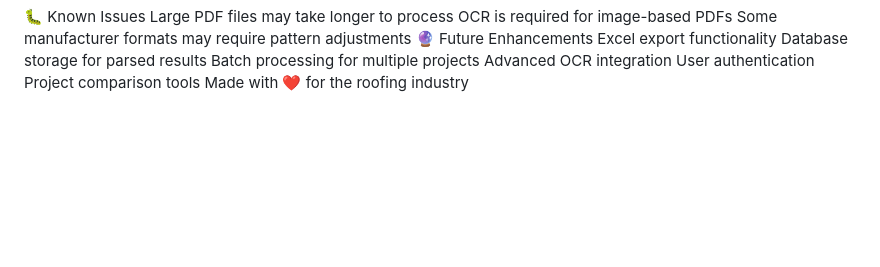
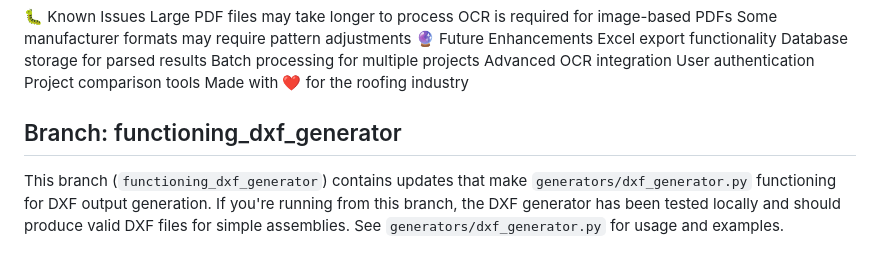
Before and after one commit to buildingsystemsai-drafty/AssemblyDrawingTool, a Markdown page: README.md, the part around the change. Rendered like a GitHub page; blank space fills up the shorter version.

Commit message:
docs: note functioning DXF generator on functioning_dxf_generator branch

```diff
--- a/README.md
+++ b/README.md
@@ -129,3 +129,7 @@ Some manufacturer formats may require pattern adjustments
  User authentication
  Project comparison tools
 Made with ❤️ for the roofing industry
+
+## Branch: functioning_dxf_generator
+
+This branch (`functioning_dxf_generator`) contains updates that make `generators/dxf_generator.py` functioning for DXF output generation. If you're running from this branch, the DXF generator has been tested locally and should produce valid DXF files for simple assemblies. See `generators/dxf_generator.py` for usage and examples.
```
